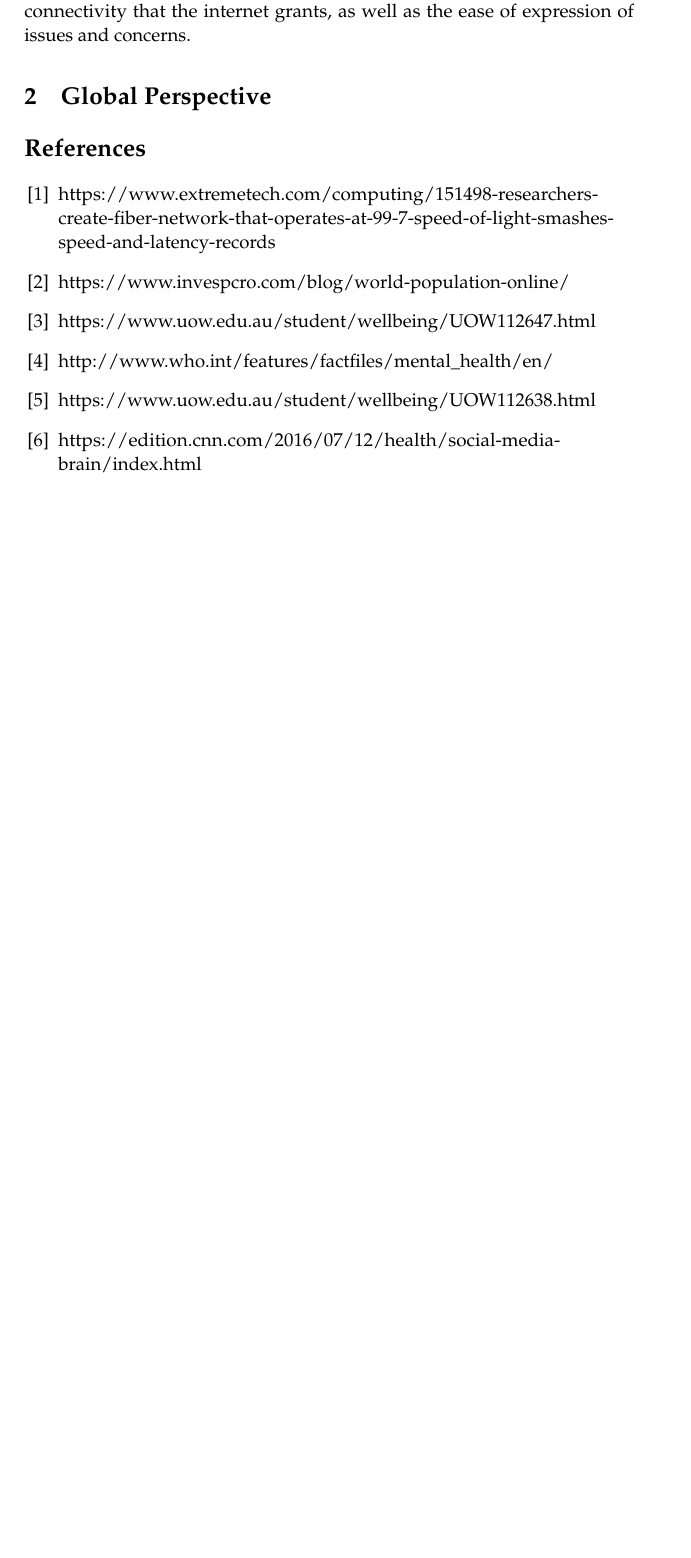
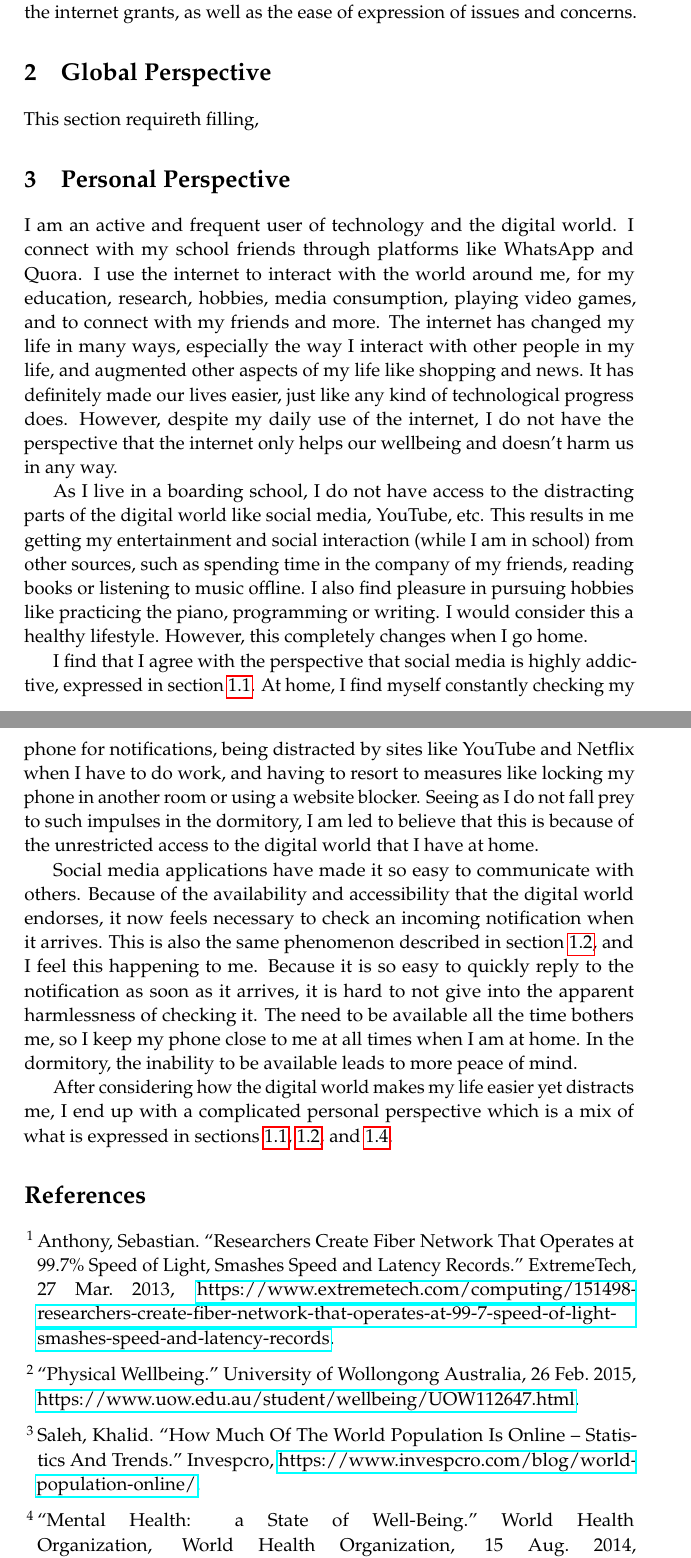
Before and after one commit to nitvishn/gp-ir, a LaTeX document (GP_IGCSE_FINAL_IRR.tex): part of page 3 of 3 before the commit and two parts of pages 3 and 4 of 5 after it, the two joined at a grey line, cut so that both start at the same text, the shorter picture padded with empty space. Compiled offline with pdfLaTeX.

```diff
--- a/GP_IGCSE_FINAL_IRR.tex
+++ b/GP_IGCSE_FINAL_IRR.tex
@@ -3,9 +3,11 @@
 \usepackage[protrusion=true,expansion=true]{microtype} % Better typography
 \usepackage{graphicx} % Required for including pictures
 \usepackage{wrapfig} % Allows in-line images
+\usepackage{hyperref}
 
 \usepackage{mathpazo} % Use the Palatino font
 \usepackage[T1]{fontenc} % Required for accented characters
+\usepackage[superscript,biblabel]{cite}
 \linespread{1.05} % Change line spacing here, Palatino benefits from a slight increase by default
 
 \makeatletter
@@ -52,28 +60,41 @@
 
 Based on a study conducted on the Indian youth regarding the impacts of social networking, 61\% of respondents agreed that social media gives rise to cyber-bullying. According to a 2014 study conducted by the Internet security company, McAfee, “Half of the youth in India have had some experience with cyber-bullying”. If this is a consequence of social media, then data leads us to believe that Indian users are prone to be very negatively affected by exposure to the digital world.
 
-On the other hand, the Indian government has launched a campaign called 'Digital India', which aims to "empower every citizen with access to digital services, knowledge and information", because "Digital technologies are being increasingly used by us in everyday lives from retail stores to government offices. They help us to connect with each other and also to share information on issues and concerns faced by us. In some cases they also enable resolution of those issues in near real time" \cite{digital-india-gov}. It includes initiatives to reach internet to rural areas and improve accessibility for all Indian citizens. Though many groups of people express skepticism \cite{digital-india-thehindu, digital-india-thehindu-2}, this reflects the Indian government's belief that access to the digital world improves the wellbeing of India's citizens, because of the widespread connectivity that the internet grants, as well as the ease of expression of issues and concerns.
+\subsection{Digital India}
+\label{digital-india}
+On the other hand, the Indian government has launched a campaign called 'Digital India', which aims to "empower every citizen with access to digital services, knowledge and information", because "Digital technologies are being increasingly used by us in everyday lives from retail stores to government offices. They help us to connect with each other and also to share information on issues and concerns faced by us. In some cases they also enable resolution of those issues in near real time" \cite{digital-india-gov}. It includes initiatives to reach internet to rural areas and improve accessibility for all Indian citizens. Though many groups of people express skepticism \cite{digital-india-thehindu, digital-india-thehindu-2} , this reflects the Indian government's belief that access to the digital world improves the wellbeing of India's citizens, because of the widespread connectivity that the internet grants, as well as the ease of expression of issues and concerns.
 
 \section{Global Perspective}
 
+This section requireth filling,
 
+\section{Personal Perspective}
+
+I am an active and frequent user of technology and the digital world. I connect with my school friends through platforms like WhatsApp and Quora. I use the internet to interact with the world around me, for my education, research, hobbies, media consumption, playing video games, and to connect with my friends and more. The internet has changed my life in many ways, especially the way I interact with other people in my life, and augmented other aspects of my life like shopping and news. It has definitely made our lives easier, just like any kind of technological progress does. However, despite my daily use of the internet, I do not have the perspective that the internet only helps our wellbeing and doesn't harm us in any way.
+
+As I live in a boarding school, I do not have access to the distracting parts of the digital world like social media, YouTube, etc. This results in me getting my entertainment and social interaction (while I am in school) from other sources, such as spending time in the company of my friends, reading books or listening to music offline. I also find pleasure in pursuing hobbies like practicing the piano, programming or writing. I would consider this a healthy lifestyle. However, this completely changes when I go home.
+
+I find that I agree with the perspective that social media is highly addictive, expressed in section \ref{national-highly-addictive}. At home, I find myself constantly checking my phone for notifications, being distracted by sites like YouTube and Netflix when I have to do work, and having to resort to measures like locking my phone in another room or using a website blocker. Seeing as I do not fall prey to such impulses in the dormitory, I am led to believe that this is because of the unrestricted access to the digital world that I have at home.
+
+Social media applications have made it so easy to communicate with others. Because of the availability and accessibility that the digital world endorses, it now feels necessary to check an incoming notification when it arrives. This is also the same phenomenon described in section \ref{national-restlessness}, and I feel this happening to me. Because it is so easy to quickly reply to the notification as soon as it arrives, it is hard to not give into the apparent harmlessness of checking it. The need to be available all the time bothers me, so I keep my phone close to me at all times when I am at home. In the dormitory, the inability to be available leads to more peace of mind.
+
+After considering how the digital world makes my life easier yet distracts me, I end up with a complicated personal perspective which is a mix of what is expressed in sections \ref{national-highly-addictive}, \ref{national-restlessness}, and \ref{digital-india}.
 
 \begin{thebibliography}{X}
 
   \bibitem{speedoflight-communication}
-  https://www.extremetech.com/computing/151498-researchers-create-fiber-network-that-operates-at-99-7-speed-of-light-smashes-speed-and-latency-records
+  Anthony, Sebastian. “Researchers Create Fiber Network That Operates at 99.7\% Speed of Light, Smashes Speed and Latency Records.” ExtremeTech, 27 Mar. 2013, \href{https://www.extremetech.com/computing/151498-researchers-create-fiber-network-that-operates-at-99-7-speed-of-light-smashes-speed-and-latency-records}{https://www.extremetech.com/computing/151498-researchers-create-fiber-network-that-operates-at-99-7-speed-of-light-smashes-speed-and-latency-records}.
 
   \bibitem{world-population-online}
-  https://www.invespcro.com/blog/world-population-online/
+  “Physical Wellbeing.” University of Wollongong Australia, 26 Feb. 2015, \href{https://www.uow.edu.au/student/wellbeing/UOW112647.html}{https://www.uow.edu.au/student/wellbeing/UOW112647.html}.
 
   \bibitem{physical-wellbeing-definition}
-  https://www.uow.edu.au/student/wellbeing/UOW112647.html
+  Saleh, Khalid. “How Much Of The World Population Is Online – Statistics And Trends.” Invespcro, \href{https://www.invespcro.com/blog/world-population-online/}{https://www.invespcro.com/blog/world-population-online/}.
 
   \bibitem{who-mental-wellbeing}
-  http://www.who.int/features/factfiles/mental\_health/en/
+  “Mental Health: a State of Well-Being.” World Health Organization, World Health Organization, 15 Aug. 2014, \href{https://www.who.int/features/factfiles/mental\_health/en/}{https://www.who.int/features/factfiles/mental\_health/en/}.
 
   \bibitem{social-wellbeing-definition}
-  https://www.uow.edu.au/student/wellbeing/UOW112638.html
+  “Social Wellbeing.” University of Wollongong Australia, 26 Feb. 2015, \href{https://www.uow.edu.au/student/wellbeing/UOW112638.html}{https://www.uow.edu.au/student/wellbeing/UOW112638.html}.
 
   \bibitem{teens-social-media-brain}
-  https://edition.cnn.com/2016/07/12/health/social-media-brain/index.html
```
Also changed, not shown: GP_IGCSE_FINAL_IRR.tex (16 more changed lines).
